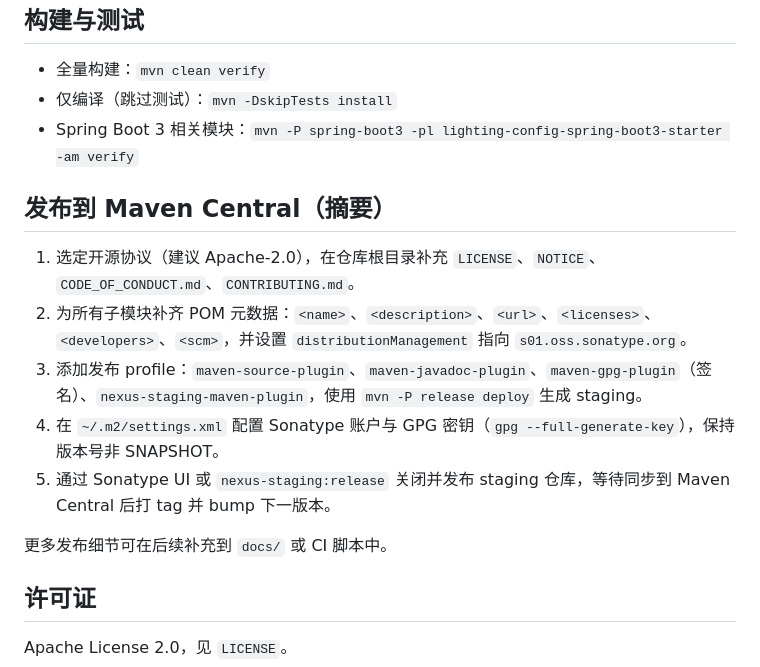
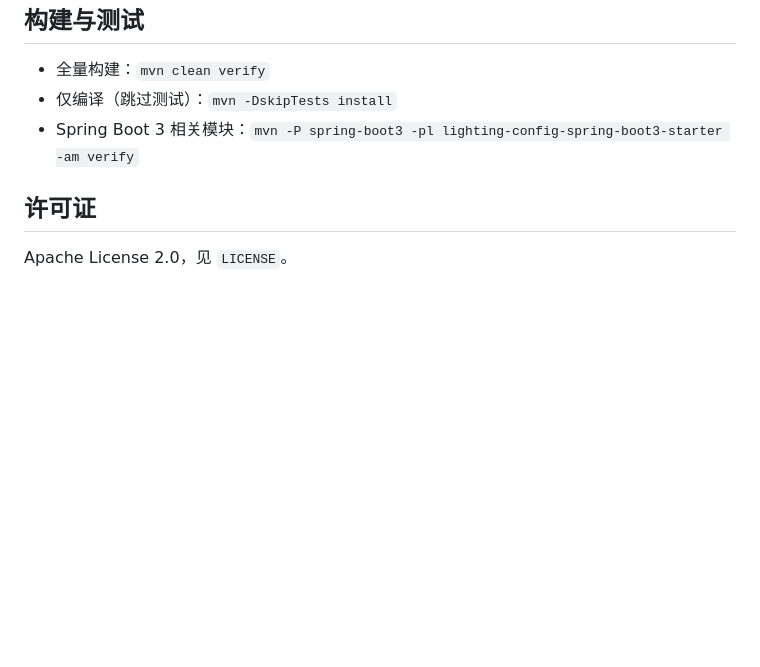
Before and after one commit to wuuJiawei/lighting-config, a Markdown page: README.md, the part around the change printed below. Rendered like a GitHub page; blank space fills up the shorter version.

```diff
--- a/README.md
+++ b/README.md
@@ -111,14 +172,5 @@ class FeatureController {
 - 仅编译（跳过测试）：`mvn -DskipTests install`
 - Spring Boot 3 相关模块：`mvn -P spring-boot3 -pl lighting-config-spring-boot3-starter -am verify`
 
-## 发布到 Maven Central（摘要）
-1. 选定开源协议（建议 Apache-2.0），在仓库根目录补充 `LICENSE`、`NOTICE`、`CODE_OF_CONDUCT.md`、`CONTRIBUTING.md`。
-2. 为所有子模块补齐 POM 元数据：`<name>`、`<description>`、`<url>`、`<licenses>`、`<developers>`、`<scm>`，并设置 `distributionManagement` 指向 `s01.oss.sonatype.org`。
-3. 添加发布 profile：`maven-source-plugin`、`maven-javadoc-plugin`、`maven-gpg-plugin`（签名）、`nexus-staging-maven-plugin`，使用 `mvn -P release deploy` 生成 staging。
-4. 在 `~/.m2/settings.xml` 配置 Sonatype 账户与 GPG 密钥（`gpg --full-generate-key`），保持版本号非 SNAPSHOT。
-5. 通过 Sonatype UI 或 `nexus-staging:release` 关闭并发布 staging 仓库，等待同步到 Maven Central 后打 tag 并 bump 下一版本。
-
-更多发布细节可在后续补充到 `docs/` 或 CI 脚本中。
-
 ## 许可证
 Apache License 2.0，见 `LICENSE`。
```
Also changed, not shown: other parts of README.md (+77 -16 lines).
